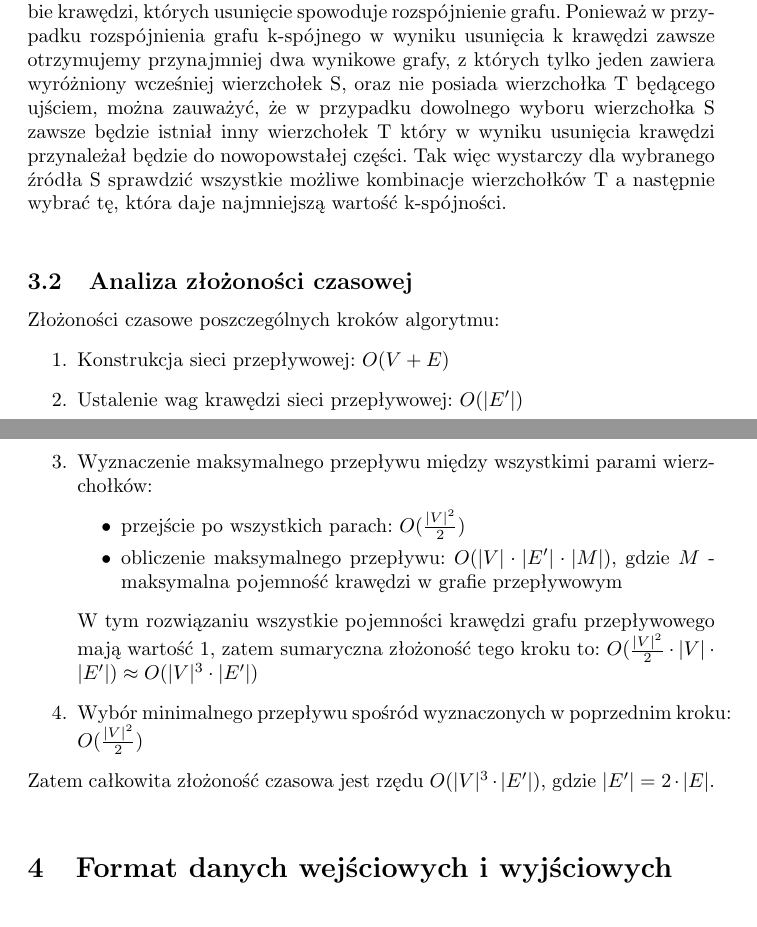
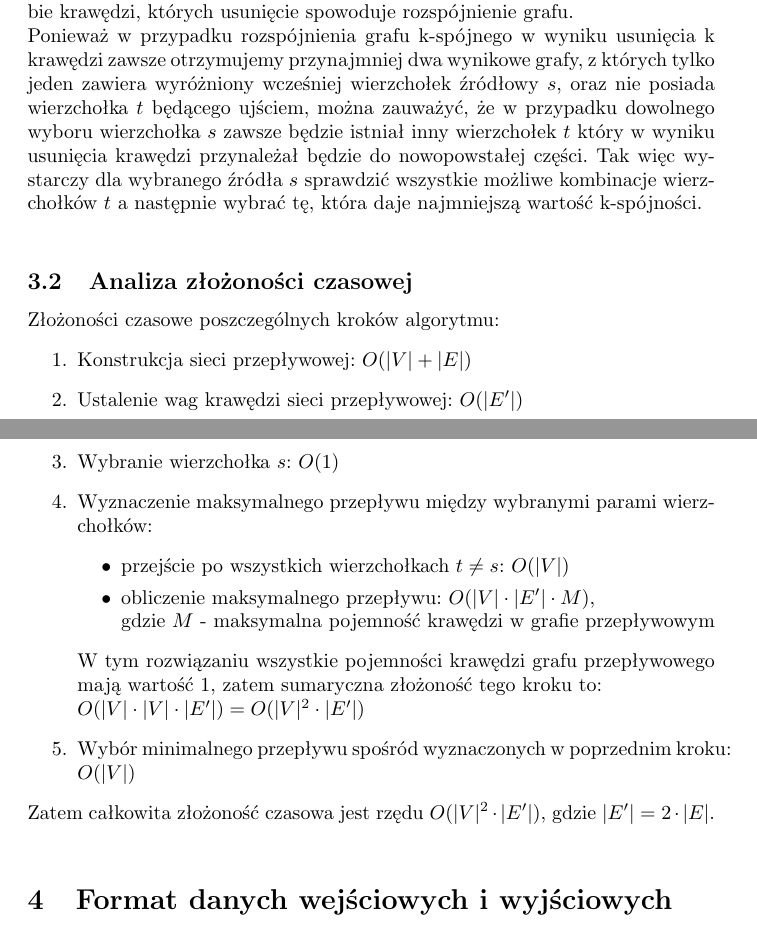
Before and after one commit to anyanyany/AdvancedAlgorithmsProject, a LaTeX document (main.tex): two parts of pages 3 and 4 of 4, joined at a grey line, cut so that both start at the same text. Compiled offline with pdfLaTeX.

Commit message:
final fabulous version

```diff
--- a/main.tex
+++ b/main.tex
@@ -95,7 +95,8 @@ Wyznaczenie spójności krawędziowej przy pomocy przepływu możliwe jest przy
 Przepustowością przekroju nazywamy sumę wag wszystkich krawędzi o początku w $S$ i końcu w $T$.
 }\\\\
 
-Ponieważ w skonstruowanej sieci przepływowej wszystkie krawędzie mają przepustowości o wartości 1, maksymalny przepływ jest równy minimalnej liczbie krawędzi, których usunięcie spowoduje rozspójnienie grafu. Ponieważ w przypadku rozspójnienia grafu k-spójnego w wyniku usunięcia k krawędzi zawsze otrzymujemy przynajmniej dwa wynikowe grafy, z których tylko jeden zawiera wyróżniony wcześniej wierzchołek S, oraz nie posiada wierzchołka T będącego ujściem, można zauważyć, że w przypadku dowolnego wyboru wierzchołka S zawsze będzie istniał inny wierzchołek T który w wyniku usunięcia krawędzi przynależał będzie do nowopowstałej części. Tak więc wystarczy dla wybranego źródła S sprawdzić wszystkie możliwe kombinacje wierzchołków T a następnie wybrać tę, która daje najmniejszą wartość k-spójności. \\
+Ponieważ w skonstruowanej sieci przepływowej wszystkie krawędzie mają przepustowości o wartości 1, maksymalny przepływ jest równy minimalnej liczbie krawędzi, których usunięcie spowoduje rozspójnienie grafu.\\
+Ponieważ w przypadku rozspójnienia grafu k-spójnego w wyniku usunięcia k krawędzi zawsze otrzymujemy przynajmniej dwa wynikowe grafy, z których tylko jeden zawiera wyróżniony wcześniej wierzchołek źródłowy $s$, oraz nie posiada wierzchołka $t$ będącego ujściem, można zauważyć, że w przypadku dowolnego wyboru wierzchołka $s$ zawsze będzie istniał inny wierzchołek $t$ który w wyniku usunięcia krawędzi przynależał będzie do nowopowstałej części. Tak więc wystarczy dla wybranego źródła $s$ sprawdzić wszystkie możliwe kombinacje wierzchołków $t$ a następnie wybrać tę, która daje najmniejszą wartość k-spójności. \\
 
 
 \subsection{Analiza złożoności czasowej}
@@ -103,17 +104,18 @@ Ponieważ w skonstruowanej sieci przepływowej wszystkie krawędzie mają przepu
 
 Złożoności czasowe poszczególnych kroków algorytmu:
 \begin{enumerate}
-\item Konstrukcja sieci przepływowej: $O(V+E)$
+\item Konstrukcja sieci przepływowej: $O(|V|+|E|)$
 \item Ustalenie wag krawędzi sieci przepływowej: $O(|E'|)$
-\item Wyznaczenie maksymalnego przepływu między wszystkimi parami wierzchołków:
+\item Wybranie wierzchołka $s$: $O(1)$
+\item Wyznaczenie maksymalnego przepływu między wybranymi parami wierzchołków:
 \begin{itemize}
-    \item przejście po wszystkich parach: $O(\frac{|V|^{2}}{2})$
-    \item obliczenie maksymalnego przepływu: $O(|V|\cdot |E'|\cdot |M|)$, gdzie $M$ - maksymalna pojemność krawędzi w grafie przepływowym
+    \item przejście po wszystkich wierzchołkach $t \neq s$: $O(|V|)$
+    \item obliczenie maksymalnego przepływu: $O(|V|\cdot |E'|\cdot M)$, \\gdzie $M$ - maksymalna pojemność krawędzi w grafie przepływowym
 \end{itemize}
-W tym rozwiązaniu wszystkie pojemności krawędzi grafu przepływowego mają wartość 1, zatem sumaryczna złożoność tego kroku to: $O(\frac{|V|^{2}}{2}\cdot|V|\cdot |E'|) \approx O(|V|^{3}\cdot |E'|)$
-\item Wybór minimalnego przepływu spośród wyznaczonych w poprzednim kroku: $O(\frac{|V|^{2}}{2})$
+W tym rozwiązaniu wszystkie pojemności krawędzi grafu przepływowego mają wartość 1, zatem sumaryczna złożoność tego kroku to: \\$O(|V|\cdot|V|\cdot |E'|) = O(|V|^{2}\cdot |E'|)$
+\item Wybór minimalnego przepływu spośród wyznaczonych w poprzednim kroku: $O(|V|)$
 \end{enumerate}
-Zatem całkowita złożoność czasowa jest rzędu $O(|V|^{3}\cdot |E'|)$, gdzie $|E'|=2\cdot |E|$.\\
+Zatem całkowita złożoność czasowa jest rzędu $O(|V|^{2}\cdot |E'|)$, gdzie $|E'|=2\cdot |E|$.\\
 
 
 \section{Format danych wejściowych i wyjściowych}
```
Also changed, not shown: main.pdf, main.tex (4 more changed lines).
